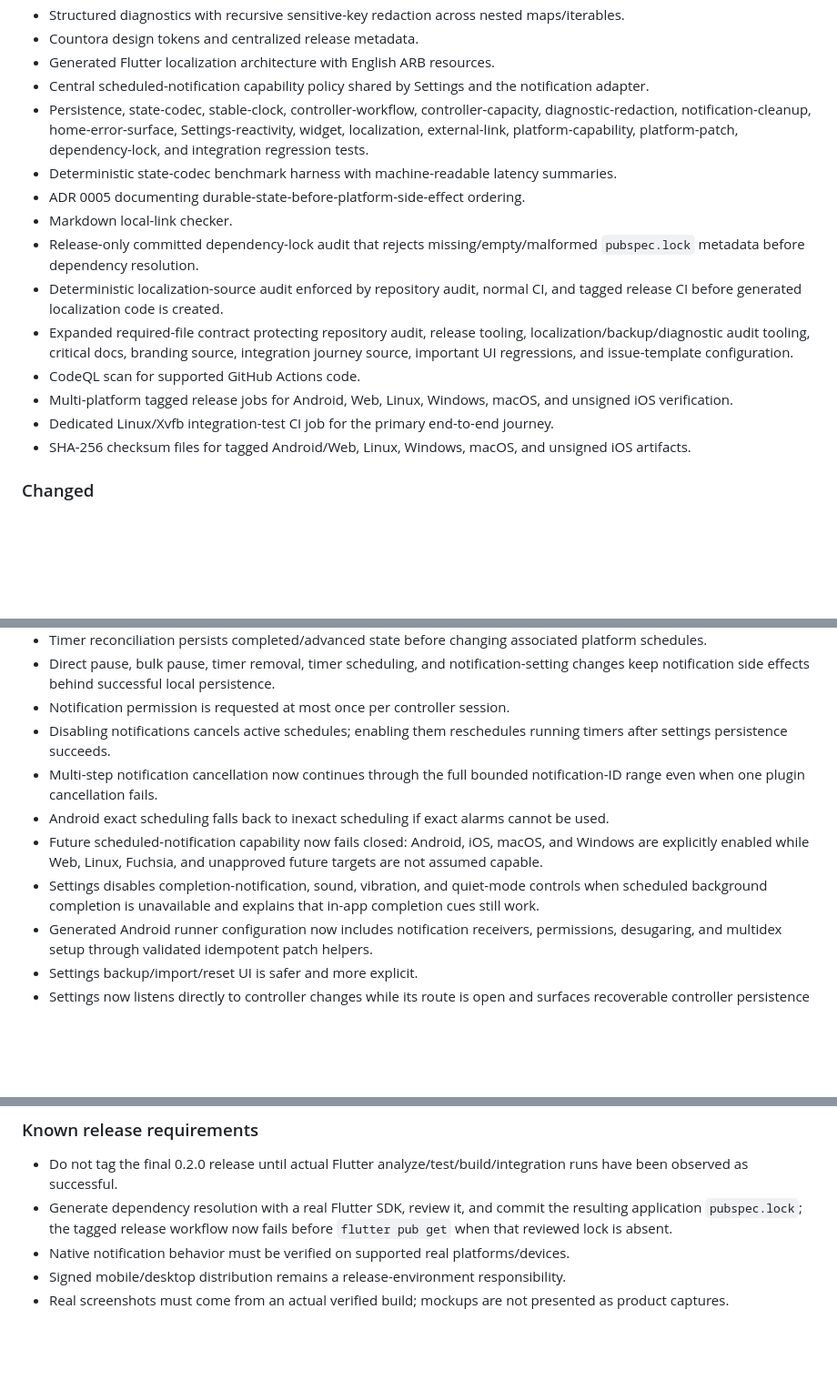
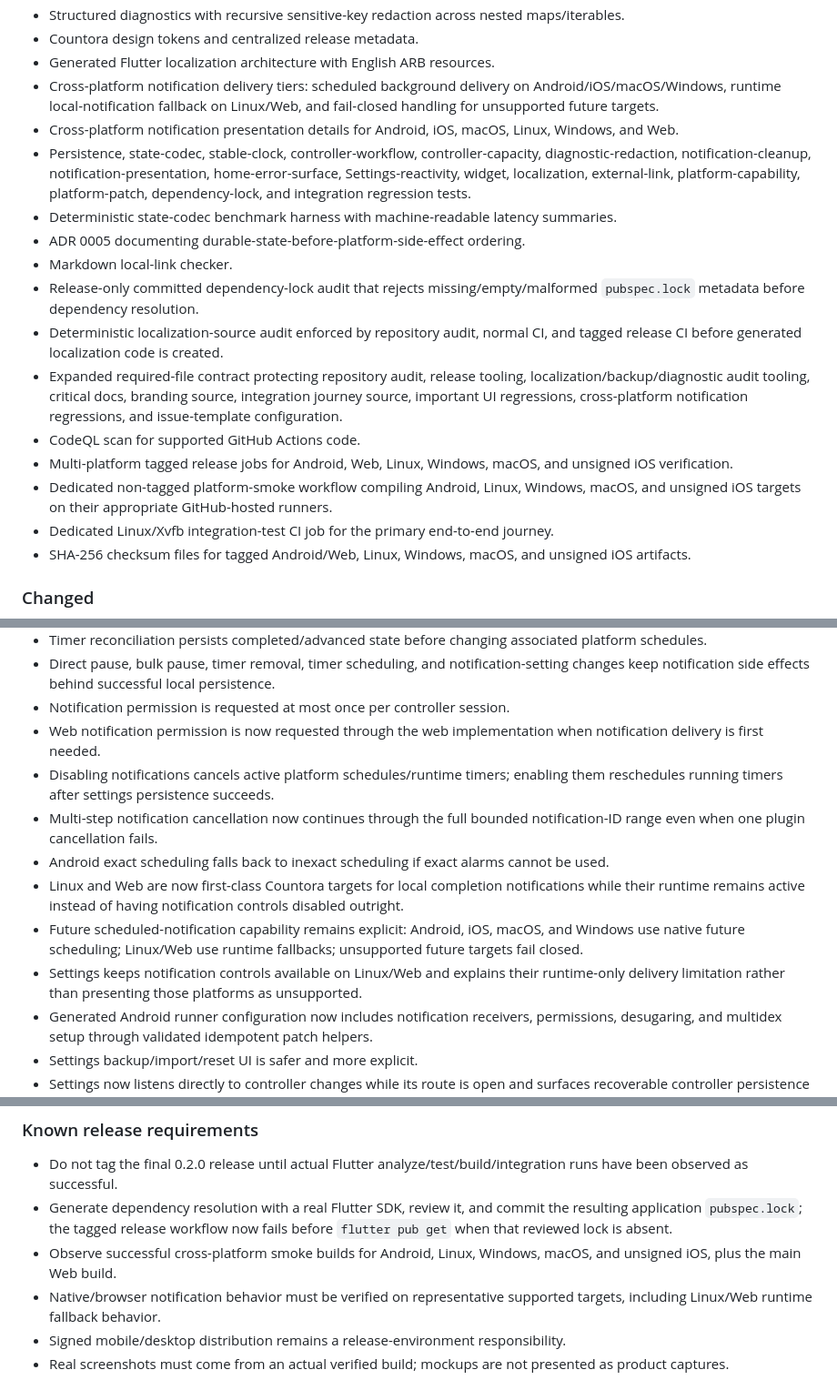
Before and after one commit to sanskarIN/countora, a Markdown page: CHANGELOG.md, 3 parts joined by grey strips. Shown at 91% size. Drawn GitHub-style; blank space fills up the shorter version.

Commit message:
docs: record six-platform support hardening

```diff
--- a/CHANGELOG.md
+++ b/CHANGELOG.md
@@ -33,16 +33,18 @@ The format follows the spirit of Keep a Changelog and the project uses semantic
 - Structured diagnostics with recursive sensitive-key redaction across nested maps/iterables.
 - Countora design tokens and centralized release metadata.
 - Generated Flutter localization architecture with English ARB resources.
-- Central scheduled-notification capability policy shared by Settings and the notification adapter.
-- Persistence, state-codec, stable-clock, controller-workflow, controller-capacity, diagnostic-redaction, notification-cleanup, home-error-surface, Settings-reactivity, widget, localization, external-link, platform-capability, platform-patch, dependency-lock, and integration regression tests.
+- Cross-platform notification delivery tiers: scheduled background delivery on Android/iOS/macOS/Windows, runtime local-notification fallback on Linux/Web, and fail-closed handling for unsupported future targets.
+- Cross-platform notification presentation details for Android, iOS, macOS, Linux, Windows, and Web.
+- Persistence, state-codec, stable-clock, controller-workflow, controller-capacity, diagnostic-redaction, notification-cleanup, notification-presentation, home-error-surface, Settings-reactivity, widget, localization, external-link, platform-capability, platform-patch, dependency-lock, and integration regression tests.
 - Deterministic state-codec benchmark harness with machine-readable latency summaries.
 - ADR 0005 documenting durable-state-before-platform-side-effect ordering.
 - Markdown local-link checker.
 - Release-only committed dependency-lock audit that rejects missing/empty/malformed `pubspec.lock` metadata before dependency resolution.
 - Deterministic localization-source audit enforced by repository audit, normal CI, and tagged release CI before generated localization code is created.
-- Expanded required-file contract protecting repository audit, release tooling, localization/backup/diagnostic audit tooling, critical docs, branding source, integration journey source, important UI regressions, and issue-template configuration.
+- Expanded required-file contract protecting repository audit, release tooling, localization/backup/diagnostic audit tooling, critical docs, branding source, integration journey source, important UI regressions, cross-platform notification regressions, and issue-template configuration.
 - CodeQL scan for supported GitHub Actions code.
 - Multi-platform tagged release jobs for Android, Web, Linux, Windows, macOS, and unsigned iOS verification.
+- Dedicated non-tagged platform-smoke workflow compiling Android, Linux, Windows, macOS, and unsigned iOS targets on their appropriate GitHub-hosted runners.
 - Dedicated Linux/Xvfb integration-test CI job for the primary end-to-end journey.
 - SHA-256 checksum files for tagged Android/Web, Linux, Windows, macOS, and unsigned iOS artifacts.
 
@@ -61,11 +63,13 @@ The format follows the spirit of Keep a Changelog and the project uses semantic
 - Timer reconciliation persists completed/advanced state before changing associated platform schedules.
 - Direct pause, bulk pause, timer removal, timer scheduling, and notification-setting changes keep notification side effects behind successful local persistence.
 - Notification permission is requested at most once per controller session.
-- Disabling notifications cancels active schedules; enabling them reschedules running timers after settings persistence succeeds.
+- Web notification permission is now requested through the web implementation when notification delivery is first needed.
+- Disabling notifications cancels active platform schedules/runtime timers; enabling them reschedules running timers after settings persistence succeeds.
 - Multi-step notification cancellation now continues through the full bounded notification-ID range even when one plugin cancellation fails.
 - Android exact scheduling falls back to inexact scheduling if exact alarms cannot be used.
-- Future scheduled-notification capability now fails closed: Android, iOS, macOS, and Windows are explicitly enabled while Web, Linux, Fuchsia, and unapproved future targets are not assumed capable.
-- Settings disables completion-notification, sound, vibration, and quiet-mode controls when scheduled background completion is unavailable and explains that in-app completion cues still work.
+- Linux and Web are now first-class Countora targets for local completion notifications while their runtime remains active instead of having notification controls disabled outright.
+- Future scheduled-notification capability remains explicit: Android, iOS, macOS, and Windows use native future scheduling; Linux/Web use runtime fallbacks; unsupported future targets fail closed.
+- Settings keeps notification controls available on Linux/Web and explains their runtime-only delivery limitation rather than presenting those platforms as unsupported.
 - Generated Android runner configuration now includes notification receivers, permissions, desugaring, and multidex setup through validated idempotent patch helpers.
 - Settings backup/import/reset UI is safer and more explicit.
 - Settings now listens directly to controller changes while its route is open and surfaces recoverable controller persistence errors without requiring navigation back to Home.
@@ -105,7 +109,8 @@ The format follows the spirit of Keep a Changelog and the project uses semantic
 
 - Do not tag the final 0.2.0 release until actual Flutter analyze/test/build/integration runs have been observed as successful.
 - Generate dependency resolution with a real Flutter SDK, review it, and commit the resulting application `pubspec.lock`; the tagged release workflow now fails before `flutter pub get` when that reviewed lock is absent.
-- Native notification behavior must be verified on supported real platforms/devices.
+- Observe successful cross-platform smoke builds for Android, Linux, Windows, macOS, and unsigned iOS, plus the main Web build.
+- Native/browser notification behavior must be verified on representative supported targets, including Linux/Web runtime fallback behavior.
 - Signed mobile/desktop distribution remains a release-environment responsibility.
 - Real screenshots must come from an actual verified build; mockups are not presented as product captures.
 
```
Also changed, not shown: other parts of CHANGELOG.md (+1 -1 lines).
